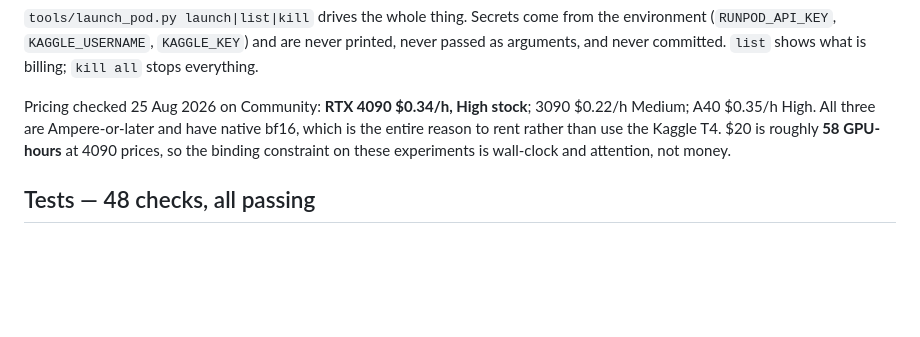
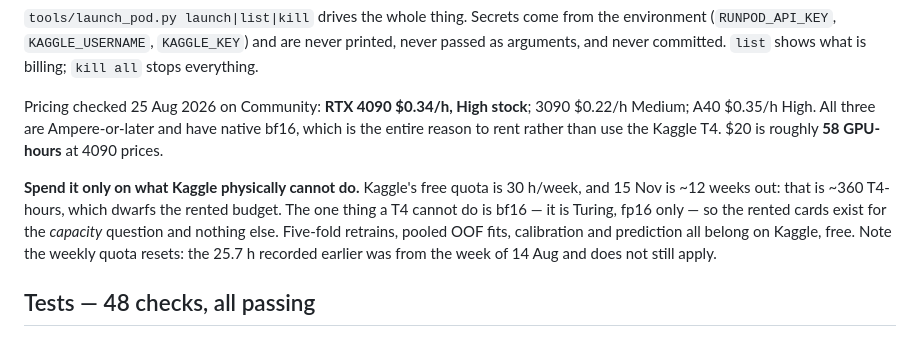
Before and after one commit to msraaghavan/Solar, a Markdown page: HANDOVER.md, the part around the change. Rendered like a GitHub page; blank space fills up the shorter version.

Commit message:
Note which compute budget is actually scarce
Kaggle's free 30 h/week over the ~12 weeks to the deadline is ~360 T4-hours and
dwarfs $20 of rented time.  The rented cards exist for the one thing a Turing T4
cannot do - bf16 - and everything else belongs on Kaggle.

Co-Authored-By: Claude Opus 5 <noreply@anthropic.com>

```diff
--- a/HANDOVER.md
+++ b/HANDOVER.md
@@ -264,8 +264,15 @@ billing; `kill all` stops everything.
 Pricing checked 25 Aug 2026 on Community: **RTX 4090 $0.34/h, High stock**;
 3090 $0.22/h Medium; A40 $0.35/h High. All three are Ampere-or-later and have
 native bf16, which is the entire reason to rent rather than use the Kaggle T4.
-$20 is roughly **58 GPU-hours** at 4090 prices, so the binding constraint on
-these experiments is wall-clock and attention, not money.
+$20 is roughly **58 GPU-hours** at 4090 prices.
+
+**Spend it only on what Kaggle physically cannot do.** Kaggle's free quota is 30
+h/week, and 15 Nov is ~12 weeks out: that is ~360 T4-hours, which dwarfs the
+rented budget. The one thing a T4 cannot do is bf16 — it is Turing, fp16 only —
+so the rented cards exist for the *capacity* question and nothing else. Five-fold
+retrains, pooled OOF fits, calibration and prediction all belong on Kaggle, free.
+Note the weekly quota resets: the 25.7 h recorded earlier was from the week of
+14 Aug and does not still apply.
 
 ## Tests — 48 checks, all passing
 
```
